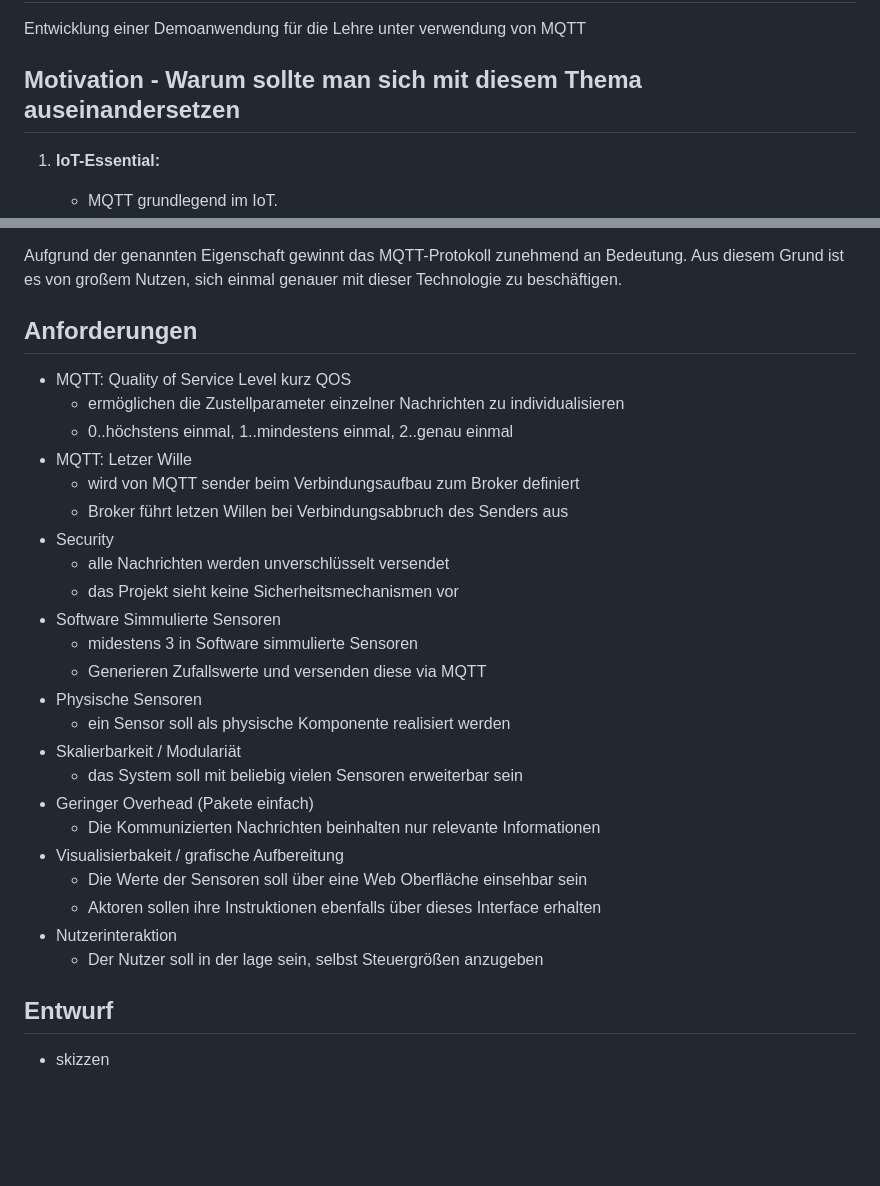
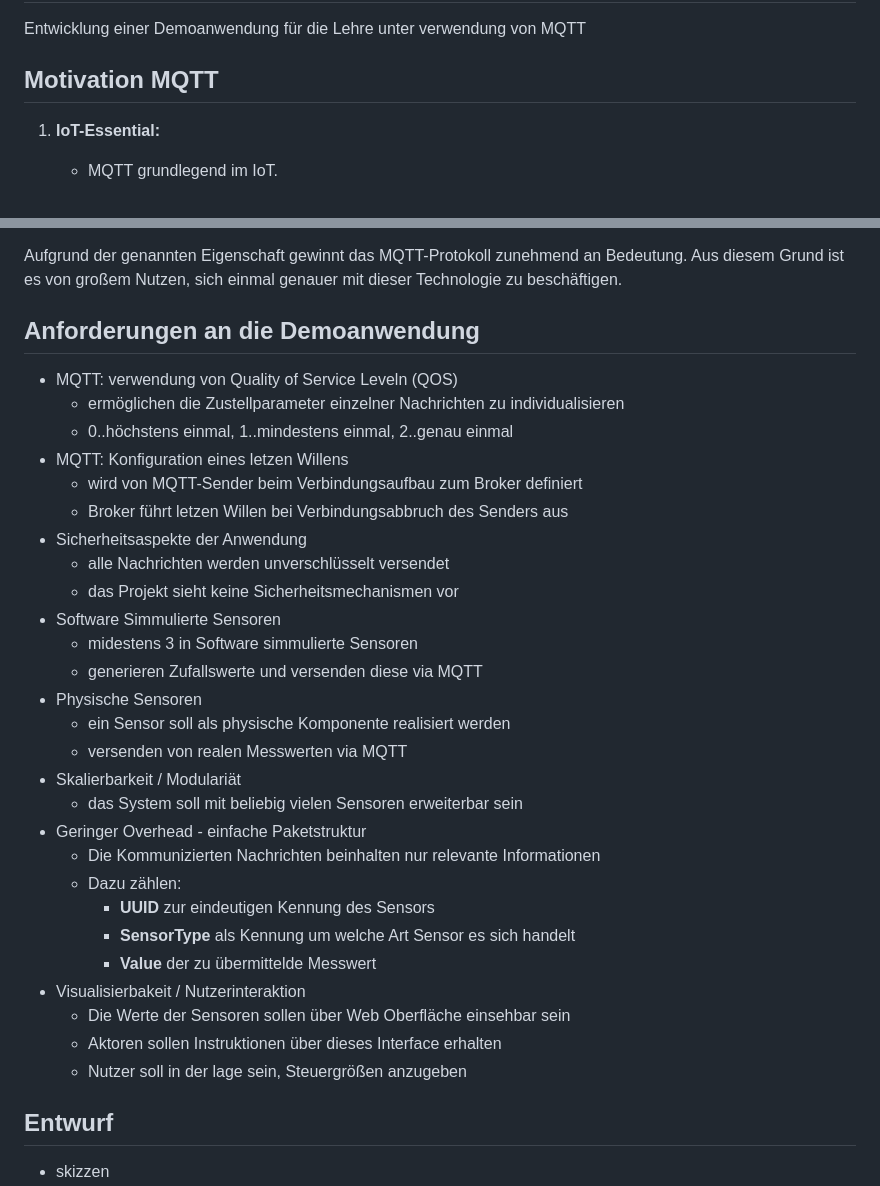
Before and after one commit to Shraft/iat_smart_home, a Markdown page: README.md, 2 parts joined by grey strips. Rendered like a GitHub page; blank space fills up the shorter version.

```diff
--- a/README.md
+++ b/README.md
@@ -1,7 +1,7 @@
 # Belegarbeit
 Entwicklung einer Demoanwendung für die Lehre unter verwendung von MQTT
 
-## Motivation - Warum sollte man sich mit diesem Thema auseinandersetzen
+## Motivation MQTT
 1. **IoT-Essential:**
    - MQTT grundlegend im IoT.
    - Ermöglicht effiziente Gerätekommunikation
@@ -32,30 +32,34 @@ Entwicklung einer Demoanwendung für die Lehre unter verwendung von MQTT
 
 Aufgrund der genannten Eigenschaft gewinnt das MQTT-Protokoll zunehmend an Bedeutung. Aus diesem Grund ist es von großem Nutzen, sich einmal genauer mit dieser Technologie zu beschäftigen.
 
-## Anforderungen
-- MQTT: Quality of Service Level kurz QOS
+## Anforderungen an die Demoanwendung
+- MQTT: verwendung von Quality of Service Leveln (QOS)
    - ermöglichen die Zustellparameter einzelner Nachrichten zu individualisieren
    - 0..höchstens einmal, 1..mindestens einmal, 2..genau einmal
-- MQTT: Letzer Wille
-   - wird von MQTT sender beim Verbindungsaufbau zum Broker definiert
+- MQTT: Konfiguration eines letzen Willens
+   - wird von MQTT-Sender beim Verbindungsaufbau zum Broker definiert
    - Broker führt letzen Willen bei Verbindungsabbruch des Senders aus
-- Security
+- Sicherheitsaspekte der Anwendung
    - alle Nachrichten werden unverschlüsselt versendet
    - das Projekt sieht keine Sicherheitsmechanismen vor
 - Software Simmulierte Sensoren
    - midestens 3 in Software simmulierte Sensoren
-   - Generieren Zufallswerte und versenden diese via MQTT
+   - generieren Zufallswerte und versenden diese via MQTT
 - Physische Sensoren
    - ein Sensor soll als physische Komponente realisiert werden
+   - versenden von realen Messwerten via MQTT
 - Skalierbarkeit / Modulariät
    - das System soll mit beliebig vielen Sensoren erweiterbar sein
-- Geringer Overhead (Pakete einfach)
+- Geringer Overhead - einfache Paketstruktur
    - Die Kommunizierten Nachrichten beinhalten nur relevante Informationen
-- Visualisierbakeit / grafische Aufbereitung
-   - Die Werte der Sensoren soll über eine Web Oberfläche einsehbar sein
-   - Aktoren sollen ihre Instruktionen ebenfalls über dieses Interface erhalten
-- Nutzerinteraktion
-   - Der Nutzer soll in der lage sein, selbst Steuergrößen anzugeben
+   - Dazu zählen:
+      - **UUID** zur eindeutigen Kennung des Sensors
+      - **SensorType** als Kennung um welche Art Sensor es sich handelt
+      - **Value** der zu übermittelde Messwert
+- Visualisierbakeit / Nutzerinteraktion
+   - Die Werte der Sensoren sollen über Web Oberfläche einsehbar sein
+   - Aktoren sollen Instruktionen über dieses Interface erhalten
+   - Nutzer soll in der lage sein, Steuergrößen anzugeben
 
 ## Entwurf
 - skizzen
```
